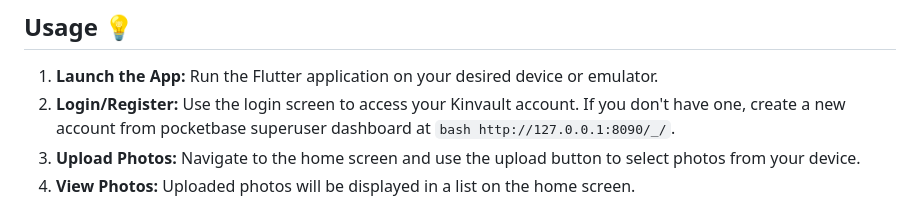
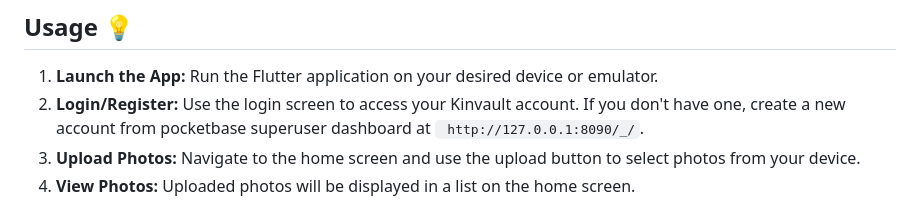
Before and after one commit to hariiiiiiiii/kinvault, a Markdown page: README.md, the part around the change. Drawn GitHub-style.

Commit message:
Fix URL formatting in usage instructions
Removed extra whitespace in the URL for account creation.

````diff
--- a/README.md
+++ b/README.md
@@ -57,7 +57,7 @@ Kinvault is a Flutter application designed to securely store and share your prec
 ## Usage 💡
 
 1.  **Launch the App:**  Run the Flutter application on your desired device or emulator.
-2.  **Login/Register:**  Use the login screen to access your Kinvault account. If you don't have one, create a new account from pocketbase superuser dashboard at ```bash http://127.0.0.1:8090/_/```.
+2.  **Login/Register:**  Use the login screen to access your Kinvault account. If you don't have one, create a new account from pocketbase superuser dashboard at ``` http://127.0.0.1:8090/_/```.
 3.  **Upload Photos:**  Navigate to the home screen and use the upload button to select photos from your device.
 4.  **View Photos:**  Uploaded photos will be displayed in a list on the home screen.
 
````
